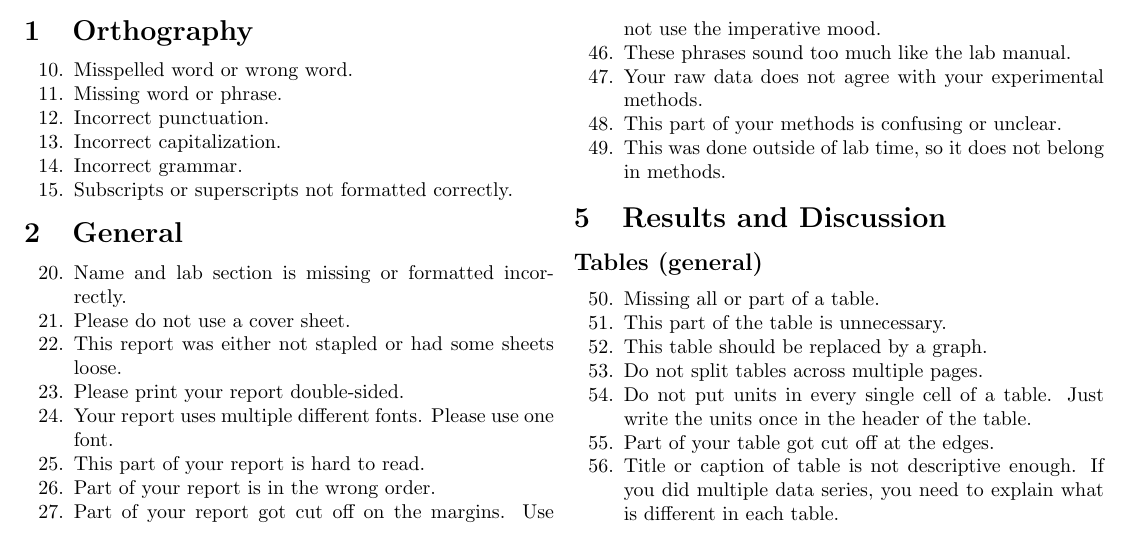
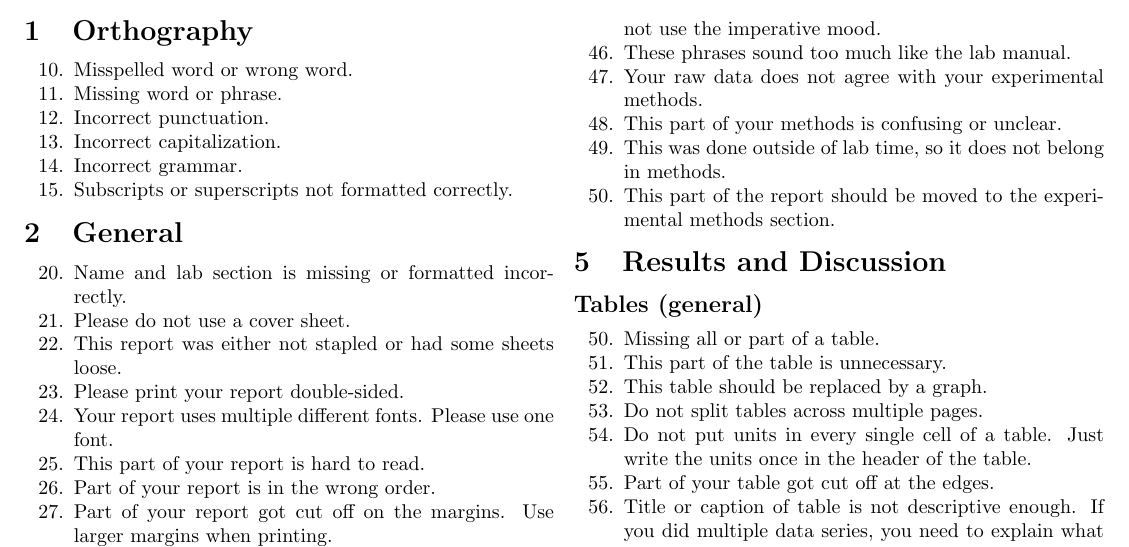
Before and after one commit to nbeaver/phys-123-error-codes, a LaTeX document (error_codes.tex): part of page 1 of 2 before the commit and part of page 1 of 3 after it, cut so that both start at the same text. Compiled offline with pdfLaTeX.

Commit message:
First of 'misplaced text' codes.

```diff
--- a/error_codes.tex
+++ b/error_codes.tex
@@ -85,6 +85,8 @@
   \item This part of your methods is confusing or unclear.
   \item This was done outside of lab time,
     so it does not belong in methods.
+  \item This part of the report should be moved
+    to the experimental methods section.
 \end{enumerate}
 
 \section{Results and Discussion}
```
